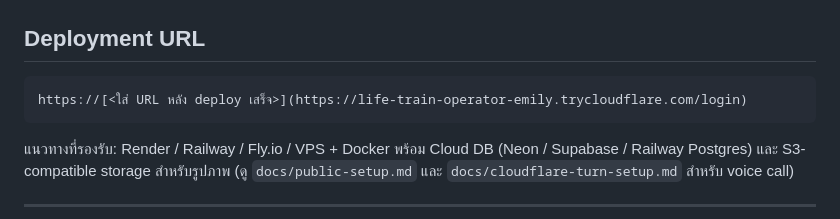
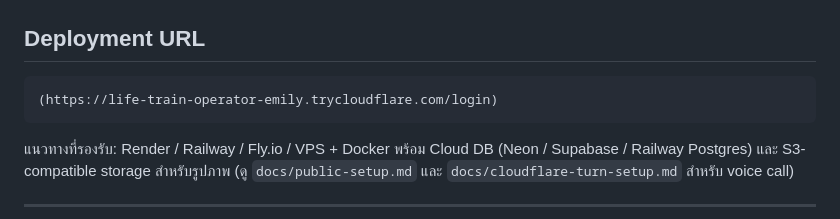
Before and after one commit to leeLnwCode/CPFriendFinder, a Markdown page: README.md, the part around the change. Rendered like a GitHub page.

Commit message:
Fix deployment URL formatting in README
Update deployment URL in README with correct format.

````diff
--- a/README.md
+++ b/README.md
@@ -170,7 +170,7 @@ HTTP Status Codes ที่ใช้: `200 / 201 / 204 / 400 / 401 / 403 / 404 /
 ## Deployment URL
 
 ```
-https://[<ใส่ URL หลัง deploy เสร็จ>](https://life-train-operator-emily.trycloudflare.com/login)
+(https://life-train-operator-emily.trycloudflare.com/login)
 ```
 
 แนวทางที่รองรับ: Render / Railway / Fly.io / VPS + Docker
````
